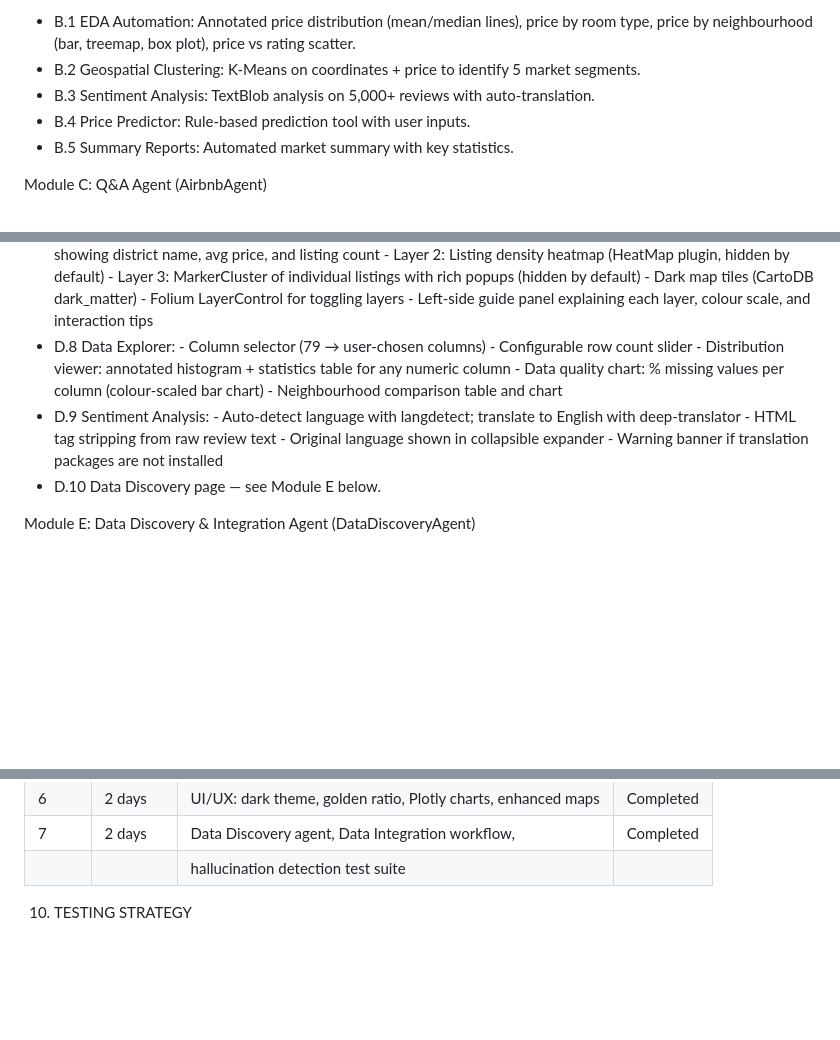
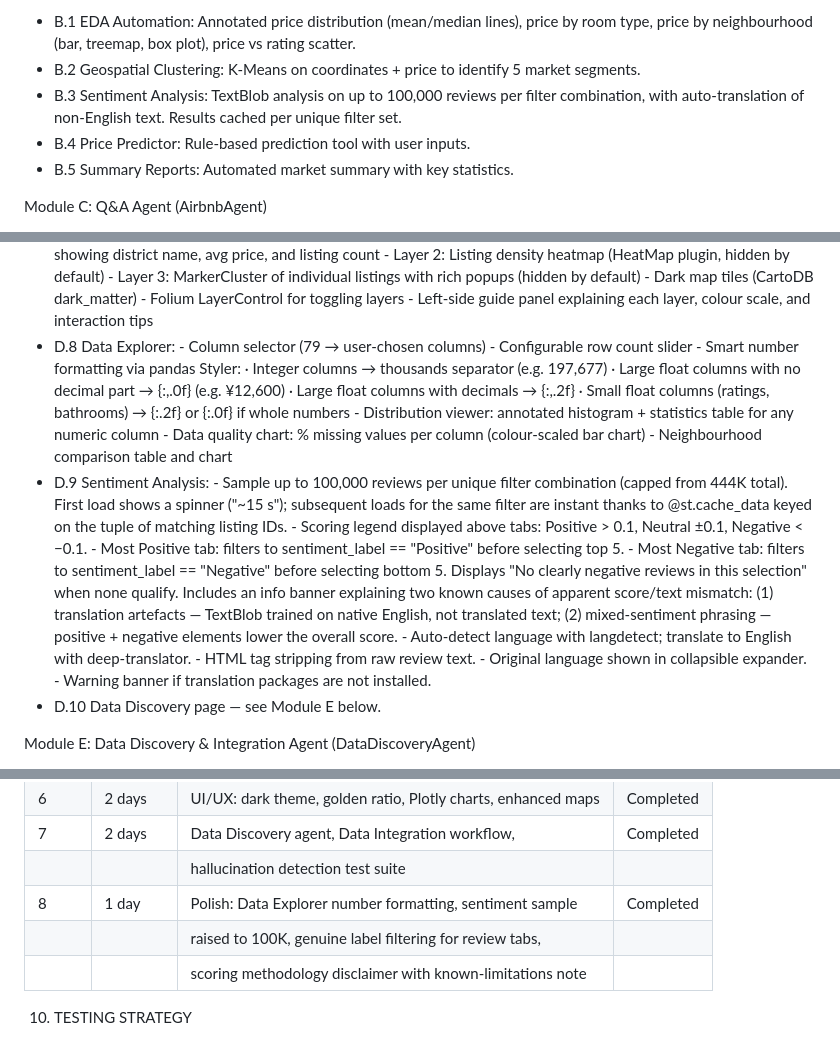
Before and after one commit to sabrinapribadi/ai-housing-analyst, a Markdown page: PRD.md, 3 parts joined by grey strips. GitHub-like rendering; blank space fills up the shorter version.

Commit message:
docs: update PRD to v4.1 and README for Sprint 8 polish
Changes documented:
- PRD version bump to 4.1 (Polish — Data Quality & Sentiment UX)
- D.8 Data Explorer: smart number formatting rules (int {:,}, large
  float {:,.0f}/{:,.2f}, small float {:.2f}/{:.0f})
- D.9 Sentiment Analysis: 100K sample cap, spinner, genuine label
  filtering for tabs, methodology disclaimer, translation artefacts note
- B.3: updated to "up to 100,000 reviews per filter combination"
- Sprint 8 row added to implementation plan table

Co-Authored-By: Claude Sonnet 4.6 <noreply@anthropic.com>

```diff
--- a/PRD.md
+++ b/PRD.md
@@ -110,7 +110,8 @@ Module B: Analytics & Modelling
 - B.1 EDA Automation: Annotated price distribution (mean/median lines), price by room type,
       price by neighbourhood (bar, treemap, box plot), price vs rating scatter.
 - B.2 Geospatial Clustering: K-Means on coordinates + price to identify 5 market segments.
-- B.3 Sentiment Analysis: TextBlob analysis on 5,000+ reviews with auto-translation.
+- B.3 Sentiment Analysis: TextBlob analysis on up to 100,000 reviews per filter combination,
+      with auto-translation of non-English text. Results cached per unique filter set.
 - B.4 Price Predictor: Rule-based prediction tool with user inputs.
 - B.5 Summary Reports: Automated market summary with key statistics.
 
@@ -150,14 +151,29 @@ Module D: Web Interface
 - D.8 Data Explorer:
       - Column selector (79 → user-chosen columns)
       - Configurable row count slider
+      - Smart number formatting via pandas Styler:
+          · Integer columns → thousands separator (e.g. 197,677)
+          · Large float columns with no decimal part → {:,.0f} (e.g. ¥12,600)
+          · Large float columns with decimals → {:,.2f}
+          · Small float columns (ratings, bathrooms) → {:.2f} or {:.0f} if whole numbers
       - Distribution viewer: annotated histogram + statistics table for any numeric column
       - Data quality chart: % missing values per column (colour-scaled bar chart)
       - Neighbourhood comparison table and chart
 - D.9 Sentiment Analysis:
-      - Auto-detect language with langdetect; translate to English with deep-translator
-      - HTML tag stripping from raw review text
-      - Original language shown in collapsible expander
-      - Warning banner if translation packages are not installed
+      - Sample up to 100,000 reviews per unique filter combination (capped from 444K total).
+        First load shows a spinner ("~15 s"); subsequent loads for the same filter are instant
+        thanks to @st.cache_data keyed on the tuple of matching listing IDs.
+      - Scoring legend displayed above tabs: Positive > 0.1, Neutral ±0.1, Negative < −0.1.
+      - Most Positive tab: filters to sentiment_label == "Positive" before selecting top 5.
+      - Most Negative tab: filters to sentiment_label == "Negative" before selecting bottom 5.
+        Displays "No clearly negative reviews in this selection" when none qualify.
+        Includes an info banner explaining two known causes of apparent score/text mismatch:
+          (1) translation artefacts — TextBlob trained on native English, not translated text;
+          (2) mixed-sentiment phrasing — positive + negative elements lower the overall score.
+      - Auto-detect language with langdetect; translate to English with deep-translator.
+      - HTML tag stripping from raw review text.
+      - Original language shown in collapsible expander.
+      - Warning banner if translation packages are not installed.
 - D.10 Data Discovery page — see Module E below.
 
 Module E: Data Discovery & Integration Agent (DataDiscoveryAgent)
@@ -307,6 +323,9 @@ Data Pipeline:
 | 6      | 2 days   | UI/UX: dark theme, golden ratio, Plotly charts, enhanced maps | Completed |
 | 7      | 2 days   | Data Discovery agent, Data Integration workflow,              | Completed |
 |        |          | hallucination detection test suite                            |           |
+| 8      | 1 day    | Polish: Data Explorer number formatting, sentiment sample     | Completed |
+|        |          | raised to 100K, genuine label filtering for review tabs,      |           |
+|        |          | scoring methodology disclaimer with known-limitations note    |           |
 
 
 10. TESTING STRATEGY
```
Also changed, not shown: other parts of PRD.md (+1 -1 lines), README.md (+2 -2 lines).
